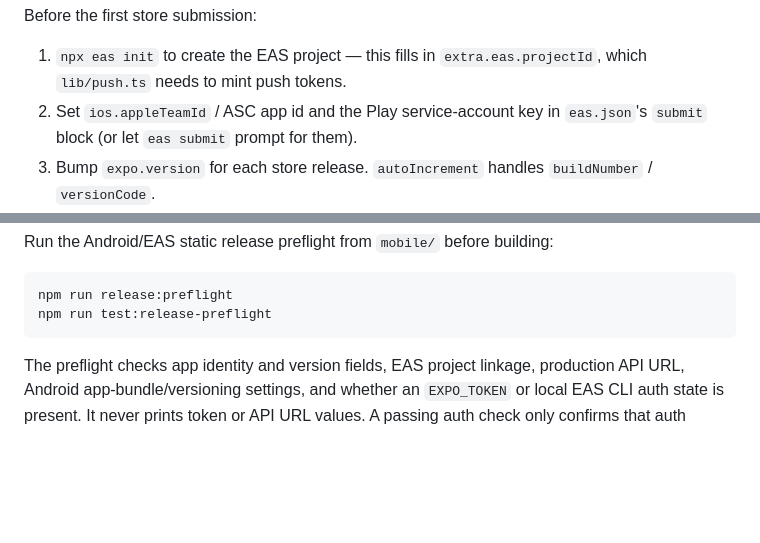
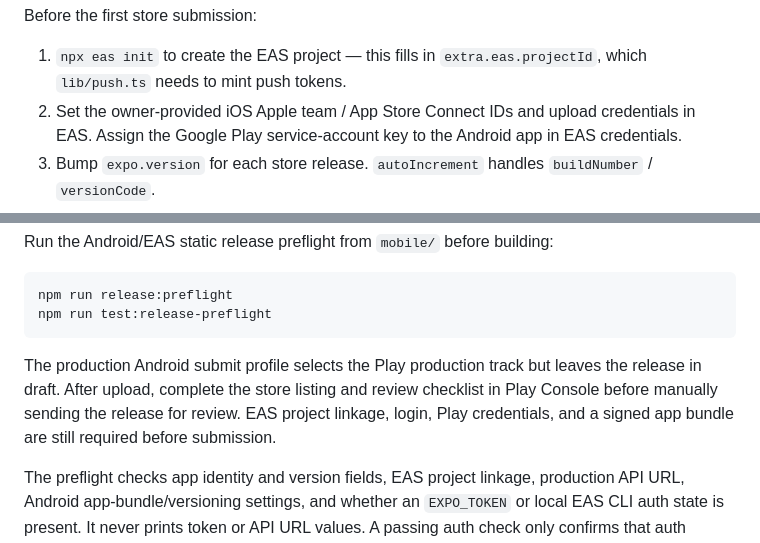
Before and after one commit to UAnirudh/IntelliPlan, a Markdown page: mobile/README.md, 2 parts joined by grey strips. Rendered like a GitHub page; blank space fills up the shorter version.

Commit message:
Align Android release guide with production track

````diff
--- a/mobile/README.md
+++ b/mobile/README.md
@@ -251,8 +251,9 @@ Before the first store submission:
 
 1. `npx eas init` to create the EAS project — this fills in
    `extra.eas.projectId`, which `lib/push.ts` needs to mint push tokens.
-2. Set `ios.appleTeamId` / ASC app id and the Play service-account key in
-   `eas.json`'s `submit` block (or let `eas submit` prompt for them).
+2. Set the owner-provided iOS Apple team / App Store Connect IDs and upload
+   credentials in EAS. Assign the Google Play service-account key to the
+   Android app in EAS credentials.
 3. Bump `expo.version` for each store release. `autoIncrement` handles
    `buildNumber` / `versionCode`.
 4. Android remote push needs FCM: create a Firebase project, then
@@ -269,6 +270,12 @@ Run the Android/EAS static release preflight from `mobile/` before building:
 npm run release:preflight
 npm run test:release-preflight
 ```
+
+The production Android submit profile selects the Play production track but
+leaves the release in draft. After upload, complete the store listing and
+review checklist in Play Console before manually sending the release for
+review. EAS project linkage, login, Play credentials, and a signed app bundle
+are still required before submission.
 
 The preflight checks app identity and version fields, EAS project linkage,
 production API URL, Android app-bundle/versioning settings, and whether an
````
Also changed, not shown: Google-Play-Launch/README.md (+6 -5 lines).
